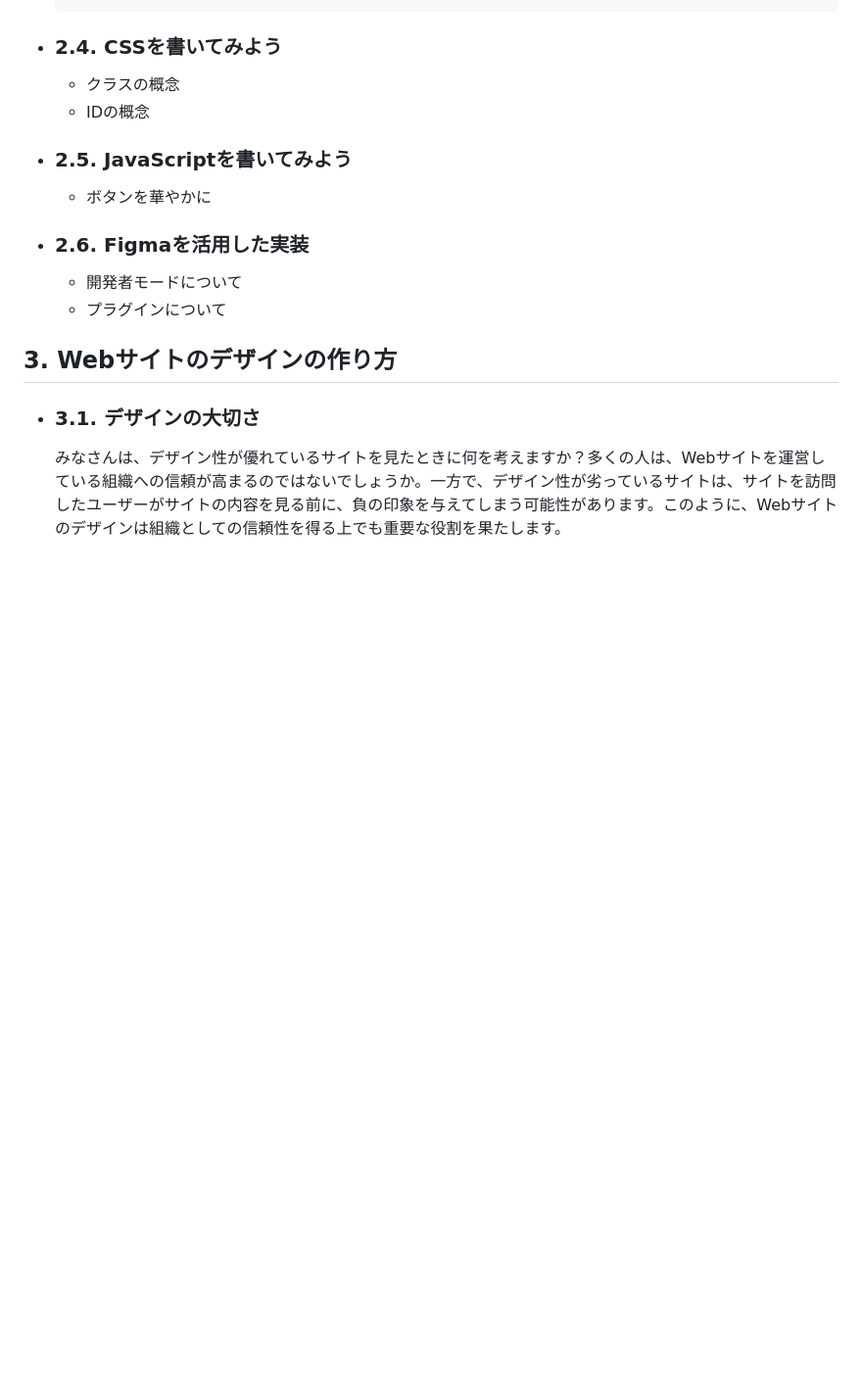
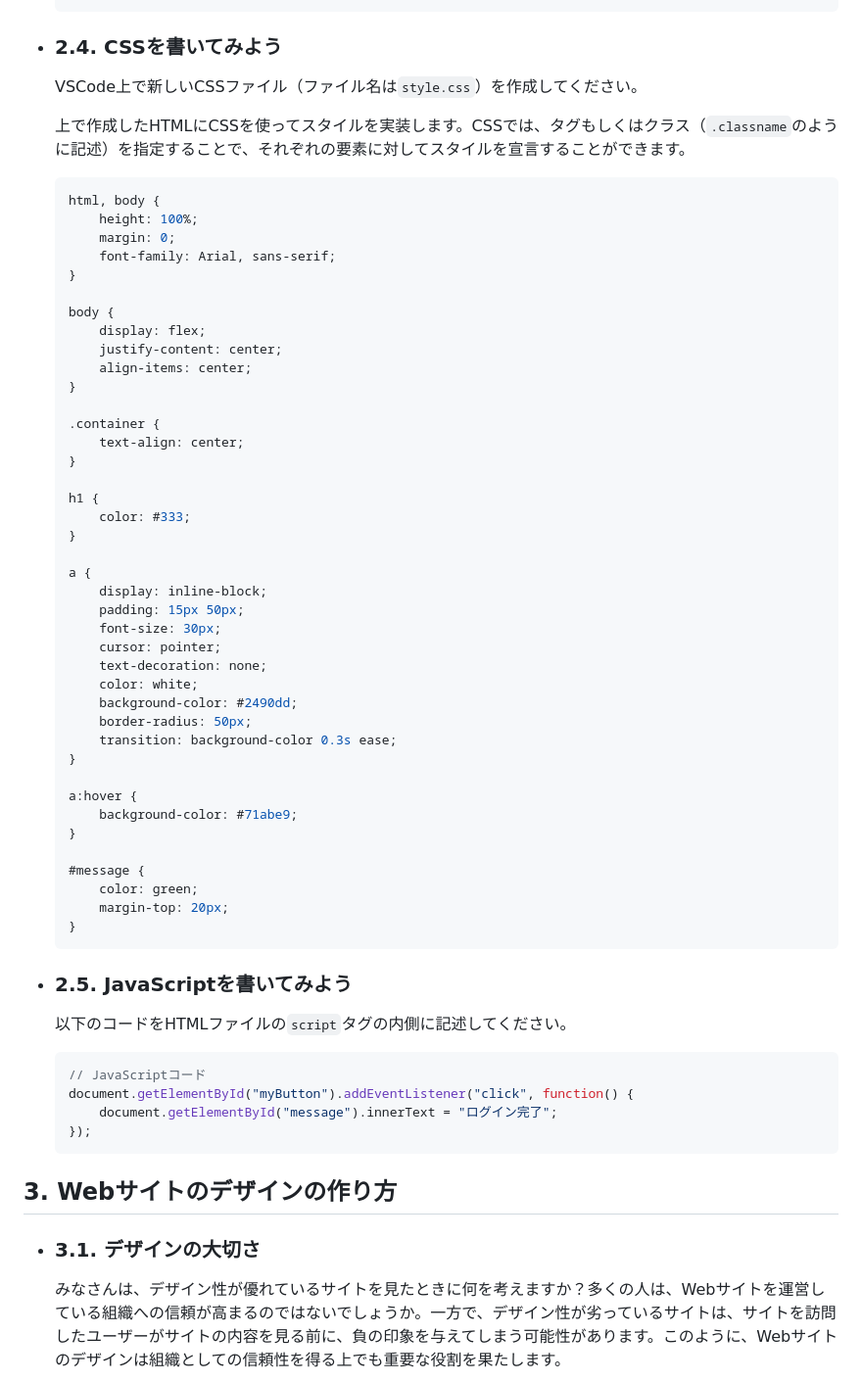
Before and after one commit to dreamsquare-tech/WebDesign-Workshops, a Markdown page: README.md, the part around one of its changes. Shown at 98% size. Drawn GitHub-style; blank space fills up the shorter version.

Commit message:
HTML・CSSのコードを追記

````diff
--- a/README.md
+++ b/README.md
@@ -142,17 +154,63 @@ Webサイトの仕組みについて学び、要件定義をもとにデザイ
 
 - ### 2.4. CSSを書いてみよう
 
-    - クラスの概念
-    - IDの概念
+    VSCode上で新しいCSSファイル（ファイル名は`style.css`）を作成してください。
+
+    上で作成したHTMLにCSSを使ってスタイルを実装します。CSSでは、タグもしくはクラス（`.classname`のように記述）を指定することで、それぞれの要素に対してスタイルを宣言することができます。
+
+    ```css
+    html, body {
+        height: 100%;
+        margin: 0;
+        font-family: Arial, sans-serif;
+    }
+
+    body {
+        display: flex;
+        justify-content: center;
+        align-items: center;
+    }
+
+    .container {
+        text-align: center;
+    }
+
+    h1 {
+        color: #333;
+    }
+
+    a {
+        display: inline-block;
+        padding: 15px 50px;
+        font-size: 30px;
+        cursor: pointer;
+        text-decoration: none;
+        color: white;
+        background-color: #2490dd;
+        border-radius: 50px;
+        transition: background-color 0.3s ease;
+    }
+
+    a:hover {
+        background-color: #71abe9;
+    }
+
+    #message {
+        color: green;
+        margin-top: 20px;
+    }
+    ```
 
 - ### 2.5. JavaScriptを書いてみよう
 
-    - ボタンを華やかに
+    以下のコードをHTMLファイルの`script`タグの内側に記述してください。
 
-- ### 2.6. Figmaを活用した実装
-
-    - 開発者モードについて
-    - プラグインについて
+    ```js
+    // JavaScriptコード
+    document.getElementById("myButton").addEventListener("click", function() {
+        document.getElementById("message").innerText = "ログイン完了";
+    });
+    ```
 
 ## 3. Webサイトのデザインの作り方
 
````
Also changed, not shown: other parts of README.md (+28 -16 lines).
